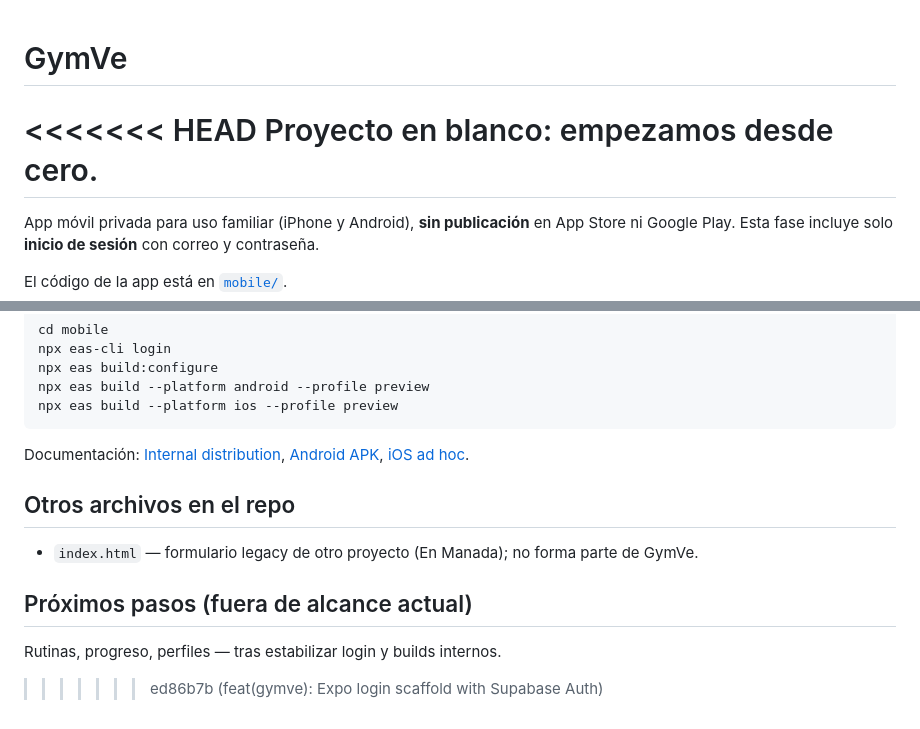
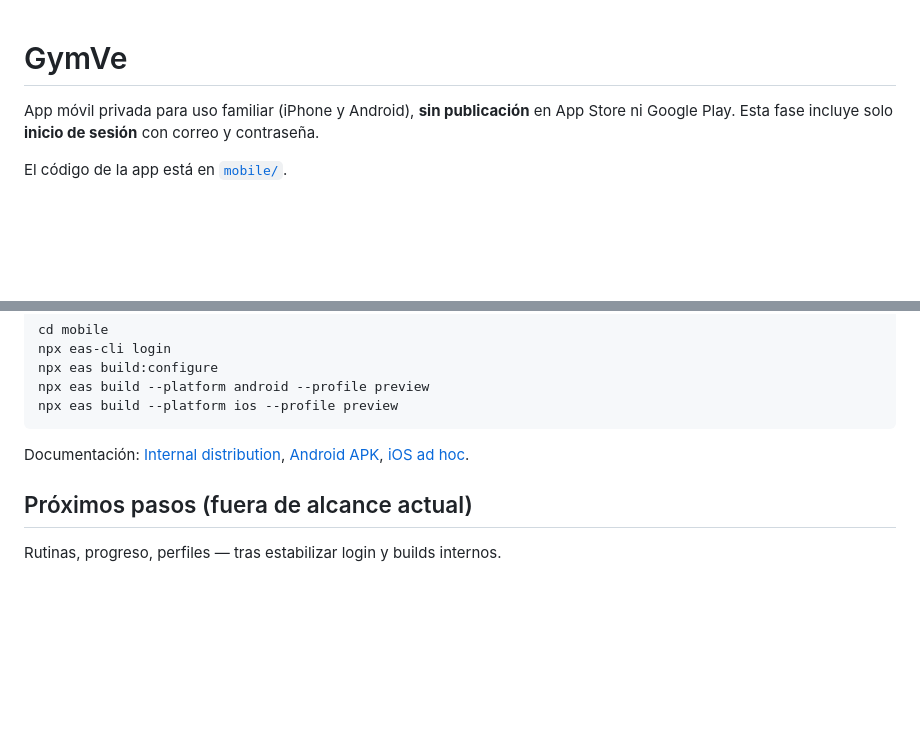
Before and after one commit to HaryBlanco20/formulario-enmanada, a Markdown page: README.md, 2 parts joined by grey strips. Rendered like a GitHub page; blank space fills up the shorter version.

Commit message:
fix: resolve README merge conflict after login scaffold
Co-authored-by: Ariadne Blanco <HaryBlanco20@users.noreply.github.com>

```diff
--- a/README.md
+++ b/README.md
@@ -1,8 +1,5 @@
 # GymVe
 
-<<<<<<< HEAD
-Proyecto en blanco: empezamos desde cero.
-=======
 App móvil privada para uso familiar (iPhone y Android), **sin publicación** en App Store ni Google Play. Esta fase incluye solo **inicio de sesión** con correo y contraseña.
 
 El código de la app está en [`mobile/`](mobile/).
@@ -91,11 +88,6 @@ npx eas build --platform ios --profile preview
 
 Documentación: [Internal distribution](https://docs.expo.dev/build/internal-distribution/), [Android APK](https://docs.expo.dev/build-reference/apk/), [iOS ad hoc](https://docs.expo.dev/build/internal-distribution/#ad-hoc-distribution).
 
-## Otros archivos en el repo
-
-- `index.html` — formulario legacy de otro proyecto (En Manada); no forma parte de GymVe.
-
 ## Próximos pasos (fuera de alcance actual)
 
 Rutinas, progreso, perfiles — tras estabilizar login y builds internos.
->>>>>>> ed86b7b (feat(gymve): Expo login scaffold with Supabase Auth)
```
